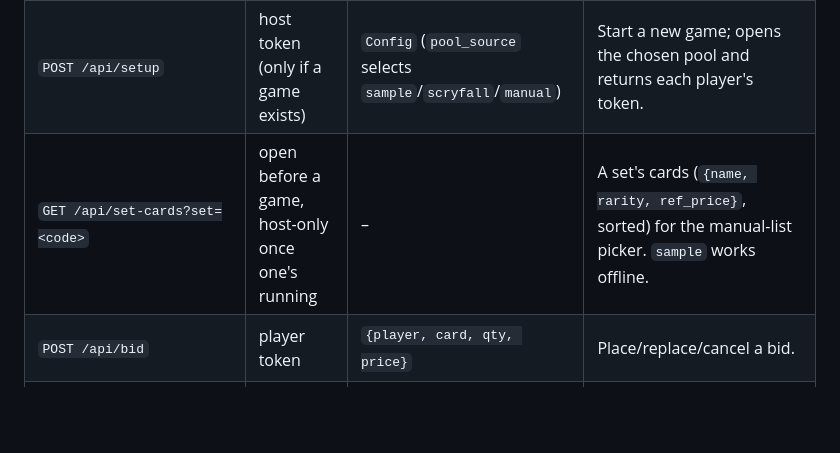
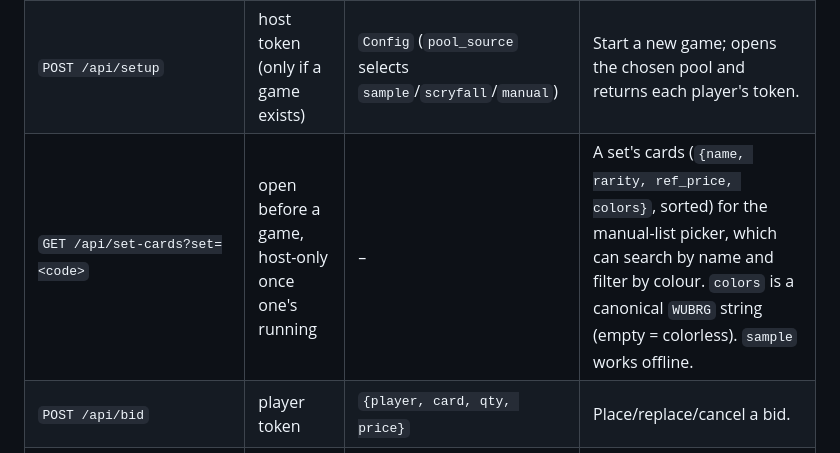
Before and after one commit to antwang0/mtg_auction, a Markdown page: README.md, the part around the change. Rendered like a GitHub page; blank space fills up the shorter version.

Commit message:
docs: note set-cards colors field + picker colour filter
Co-Authored-By: Claude Opus 4.8 (1M context) <noreply@anthropic.com>

```diff
--- a/README.md
+++ b/README.md
@@ -295,7 +295,7 @@ network, not the open internet.
 | `POST /api/password-login` | – | `{name, password}` | Log in by name + password; returns `{player, name, admin, token}` (401 if wrong). |
 | `POST /api/set-password` | player token | `{password}` | Set/change your own login password. |
 | `POST /api/setup` | host token (only if a game exists) | `Config` (`pool_source` selects `sample`/`scryfall`/`manual`) | Start a new game; opens the chosen pool and returns each player's token. |
-| `GET /api/set-cards?set=<code>` | open before a game, host-only once one's running | – | A set's cards (`{name, rarity, ref_price}`, sorted) for the manual-list picker. `sample` works offline. |
+| `GET /api/set-cards?set=<code>` | open before a game, host-only once one's running | – | A set's cards (`{name, rarity, ref_price, colors}`, sorted) for the manual-list picker, which can search by name and filter by colour. `colors` is a canonical `WUBRG` string (empty = colorless). `sample` works offline. |
 | `POST /api/bid`   | player token | `{player, card, qty, price}` | Place/replace/cancel a bid. |
 | `POST /api/offer` | player token | `{player, card, qty, price}` | Place/replace/cancel an offer. |
 | `POST /api/close` | host token | – | Match the current round and advance. |
```
